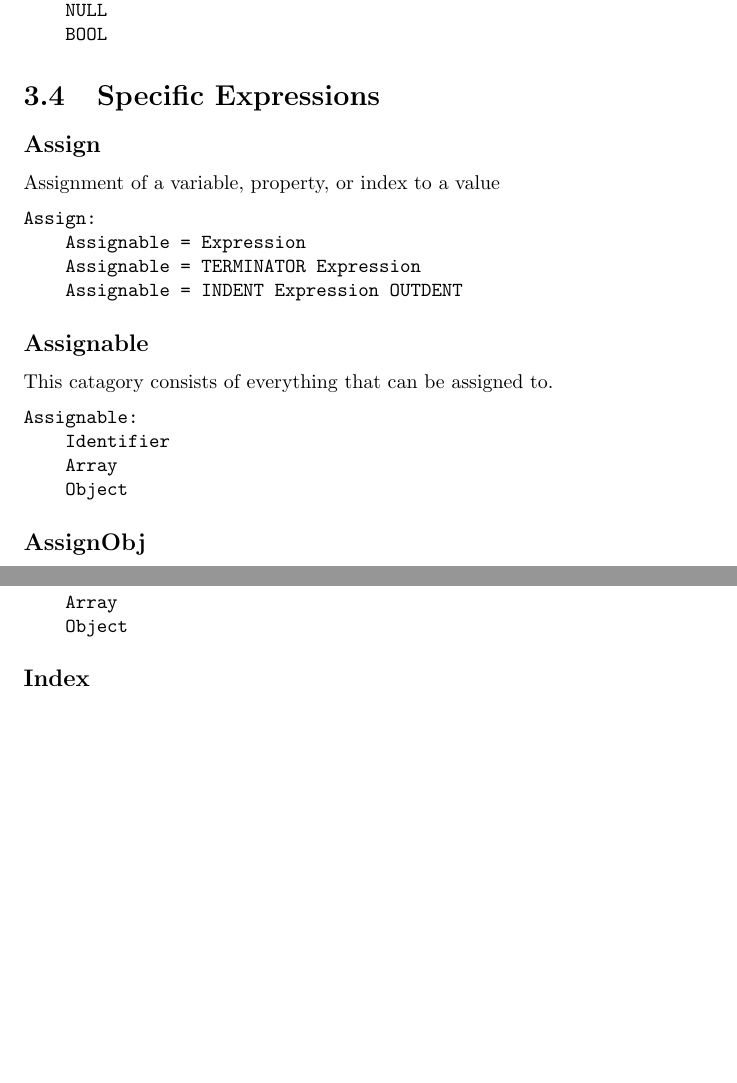
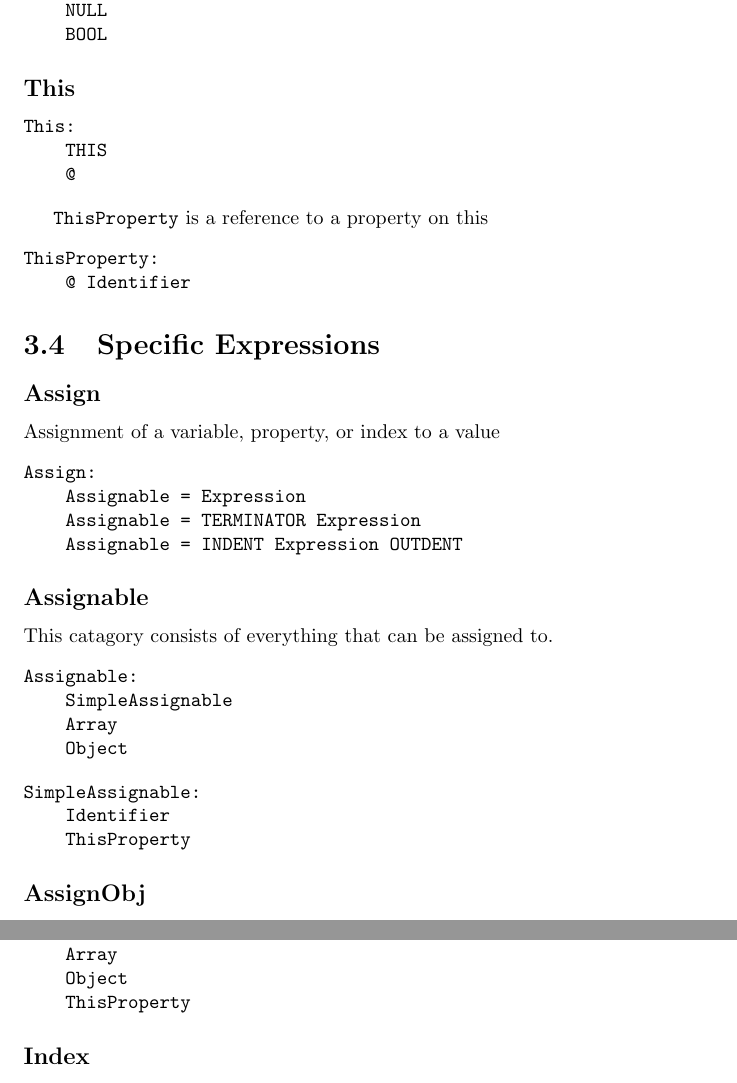
Before and after one commit to Bankq/LGA, a LaTeX document (docs/RM/rm.tex): two parts of pages 11 and 14 of 16 before the commit and two parts of pages 11 and 14 of 17 after it, joined at a grey line, cut so that both start at the same text, the shorter picture padded with empty space. Compiled offline with pdfLaTeX.

Commit message:
Add UNI; Add This property

```diff
--- a/docs/RM/rm.tex
+++ b/docs/RM/rm.tex
@@ -3,7 +3,7 @@
 \setcounter{secnumdepth}{1}
 
 \title{\textbf{LGA Language Reference Manual - V0.1}}
-\author{ Hang Qian \\ Pindan Hao \\ Yuanli Dong \\ Tian Xia \\ \texttt{\{hq2124\}@columbia.edu}}
+\author{ Hang Qian \\ Pindan Hao \\ Yuanli Dong \\ Tian Xia \\ \texttt{\{hq2124, pd2389, yd2270, tx2126\}@columbia.edu}}
 \date{\today}
 
 \begin{document}
@@ -231,6 +232,20 @@ Literal:
     BOOL
 \end{verbatim}
 
+\subsection{This}
+
+\begin{verbatim}
+This:
+    THIS
+    @
+\end{verbatim}
+
+\texttt{ThisProperty} is a reference to a property on this
+\begin{verbatim}
+ThisProperty:
+    @ Identifier
+\end{verbatim}
+
 
 \section{Specific Expressions}
 
@@ -248,9 +263,15 @@ Assign:
 This catagory consists of everything that can be assigned to.
 \begin{verbatim}
 Assignable:
-    Identifier
+    SimpleAssignable
     Array
     Object
+\end{verbatim}
+
+\begin{verbatim}
+SimpleAssignable:
+    Identifier
+    ThisProperty
 \end{verbatim}
 
 
@@ -395,6 +417,7 @@ ParamVar:
     Identifier
     Array
     Object
+    ThisProperty
 \end{verbatim}
 
 \subsection{Index}
```
Also changed, not shown: docs/RM/rm.tex (2 more changed lines).
